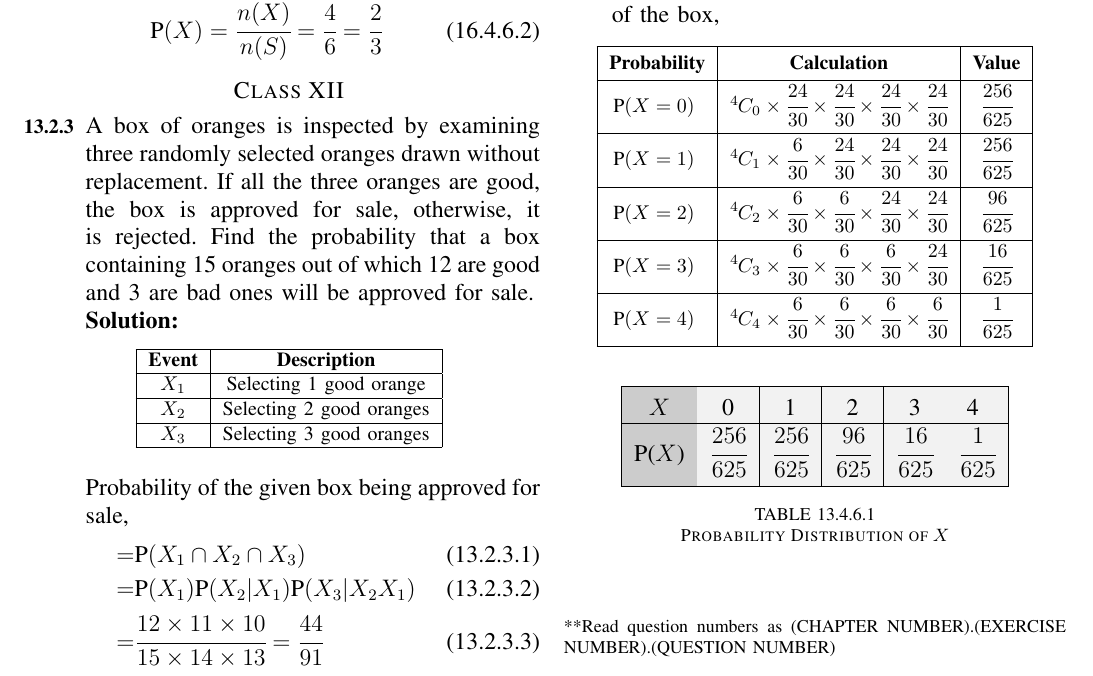
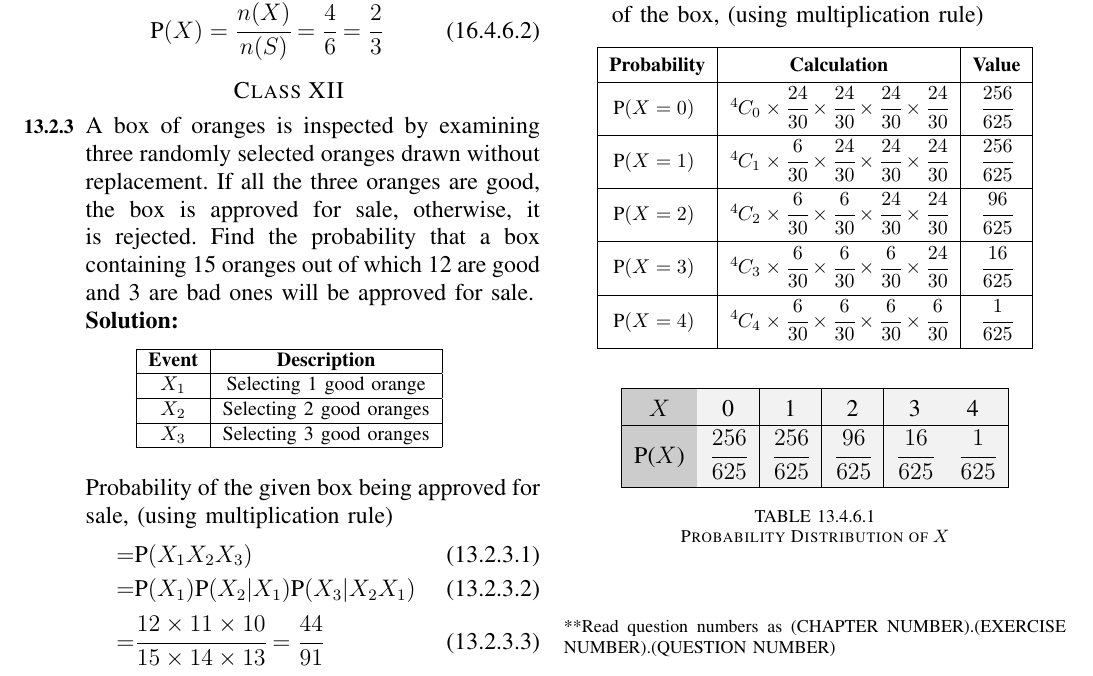
Before and after one commit to ahilan22/fwc-2, a LaTeX problem sheet (probability/assignment/assign.tex): part of the page, cut so that both start at the same text. Compiled offline with pdfLaTeX.

```diff
--- a/probability/assignment/assign.tex
+++ b/probability/assignment/assign.tex
@@ -201,19 +203,22 @@
 			P$(X_3|X_2X_1)$&$\cfrac{10}{13}$  \\[1.5ex] \hline
 		\end{tabular}
 	\end{table}\\
-	Probability of the given box being approved for sale,
+		Probability of the given box being approved for sale, (using multiplication rule)
 	\begin{align}
-		=& {}\text{P}(X_1\cap X_2\cap X_3) \\
+		=& {}\text{P}(X_1 X_2 X_3) \\
 		=& {}\text{P}(X_1)\text{P}(X_2|X_1)\text{P}(X_3|X_2X_1) \\
 		=& \cfrac{12 \times 11 \times 10}{15 \times 14 \times 13} = \cfrac{44}{91}
 	\end{align}
+
+%%%%% 13.4.6
+
 \setcounter{enumi}{3}
 \setcounter{enumii}{6}
 \item From a lot of 30 bulbs which include 6 defectives, a sample of 4 bulbs is drawn at random with replacement. Find the probability distribution of the number of defective bulbs.\\
 	\solution
 		Let $X$ be the random variable denoting the number of defective bulbs. Let $E_1 \text{ and } E_2$ be the event of drawing a non-defective bulb and a defective bulb.
 		\[ \text{P}(E_1)=\cfrac{24}{30} \text{ , } \text{P}(E_2)=\cfrac{6}{30} \numberthis\]
-		Since we replace the item after drawing out of the box,
+		Since we replace the item after drawing out of the box, (using multiplication rule)
 %	\begin{align}
 %		\text{P}(X=0) = \cap X_2\cap X_3) \\
 %		\text{P}(X_1)\text{P}(X_2|X_1)\text{P}(X_3|X_2X_1) \\
```
Also changed, not shown: probability/assignment/assign.pdf, probability/assignment/assign.tex (2 more changed lines), 1 other file.
